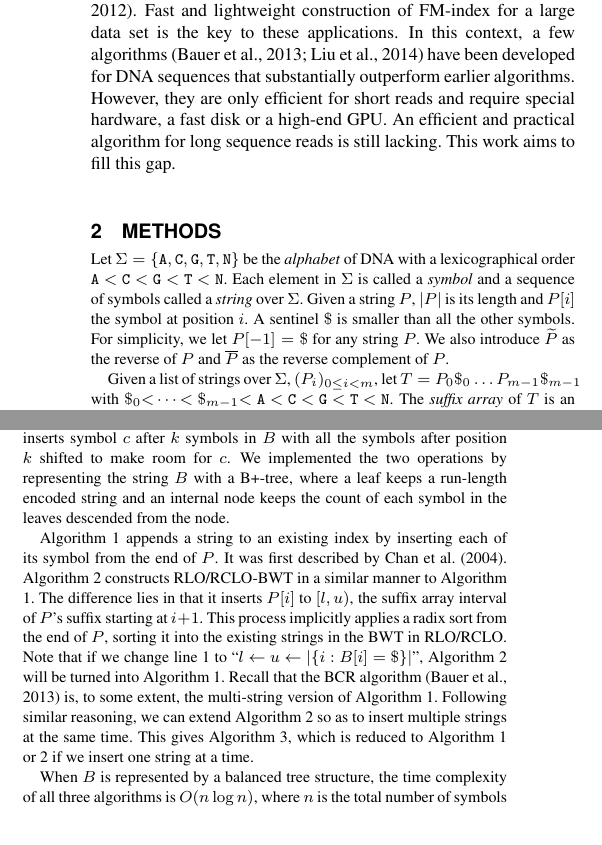
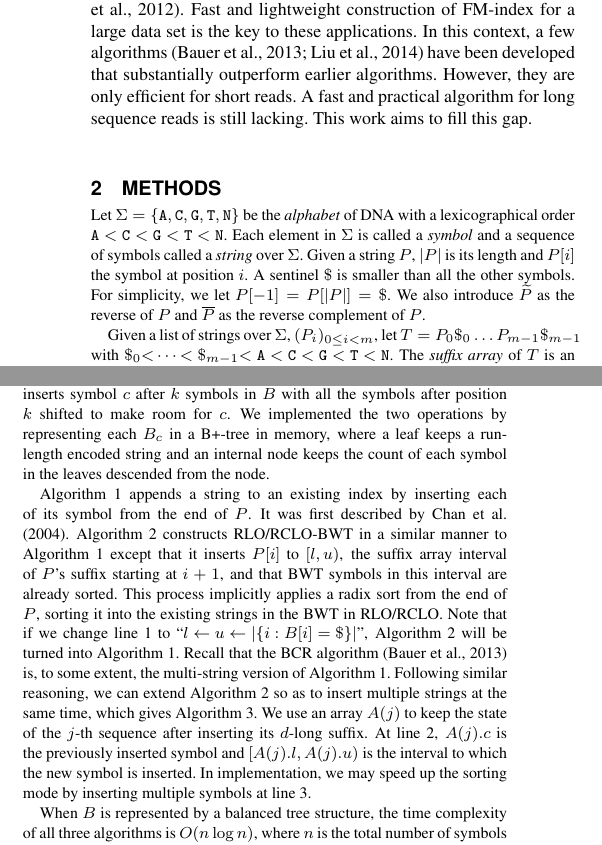
Before and after one commit to lh3/ropebwt2, a LaTeX paper (tex/ropebwt2.tex): two parts of the columns of page 1 of 2, joined at a grey line, cut so that both start at the same text, the shorter picture padded with empty space. Compiled offline with pdfLaTeX.

Commit message:
updated the manuscript for resubmission

```diff
--- a/tex/ropebwt2.tex
+++ b/tex/ropebwt2.tex
@@ -38,16 +38,14 @@ length.
 
 \section{Introduction}
 
-FM-index plays an important role in sequence alignment, {\it de novo}
+FM-index plays an important role in DNA sequence alignment, {\it de novo}
 assembly~\citep{Simpson:2012aa} and compression~\citep{Cox:2012ly}. Fast
 and lightweight construction of FM-index for a large data set is the key to
 these applications. In this context, a few
 algorithms~\citep{DBLP:journals/tcs/BauerCR13,DBLP:journals/corr/LiuLL14} have
-been developed for DNA sequences that substantially outperform earlier
-algorithms.  However, they are only efficient for short reads and require
-special hardware, a fast disk or a high-end GPU. An efficient and practical
-algorithm for long sequence reads is still lacking. This work aims to fill this
-gap.
+been developed that substantially outperform earlier algorithms.  However, they
+are only efficient for short reads. A fast and practical algorithm for long
+sequence reads is still lacking. This work aims to fill this gap.
 
 \section{Methods}
 \begin{methods}
@@ -56,10 +54,10 @@ of DNA with a lexicographical order
 ${\tt A\char60C\char60G\char60T\char60N}$. Each element in $\Sigma$ is
 called a \emph{symbol} and a sequence of symbols called a \emph{string} over
 $\Sigma$. Given a string $P$, $|P|$ is its length and $P[i]$ the symbol at
-position $i$. A sentinel $\$$ is smaller
-than all the other symbols. For simplicity, we let $P[-1]=\$$ for any string
-$P$. We also introduce $\widetilde{P}$ as the reverse of $P$ and
-$\overline{P}$ as the reverse complement of $P$.
+position $i$. A sentinel $\$$ is smaller than all the other symbols. For
+simplicity, we let $P[-1]=P[|P|]=\$$. We also introduce
+$\widetilde{P}$ as the reverse of $P$ and $\overline{P}$ as the reverse
+complement of $P$.
 
 Given a list of strings over $\Sigma$, $(P_i)_{0\le i<m}$, let
 $T=P_0\$_0\ldots P_{m-1}\$_{m-1}$ with
@@ -96,22 +94,27 @@ rank}(c,k;B)$ and ${\rm insert}(c,k;B)$, where ${\rm
 rank}(c,k;B)=|\{i<k:B[i]=c\}|$ gives the number of symbols $c$ before the
 position $k$ in $B$, and ${\rm insert}(c,k;B)$ inserts symbol $c$ after $k$
 symbols in $B$ with all the symbols after position $k$ shifted to make room for
-$c$. We implemented the two operations by representing the string $B$ with a
-B+-tree, where a leaf keeps a run-length encoded string and an internal node
+$c$. We implemented the two operations by representing each $B_c$ in a
+B+-tree in memory, where a leaf keeps a run-length encoded string and an internal node
 keeps the count of each symbol in the leaves descended from the node.
 
 Algorithm 1 appends a string to an existing index by inserting each of its
 symbol from the end of $P$. It was first described
 by~\citet{DBLP:conf/cpm/ChanHL04}. Algorithm 2 constructs RLO/RCLO-BWT
-in a similar manner to Algorithm 1. The difference lies in that it inserts $P[i]$ to
-$[l,u)$, the suffix array interval of $P$'s suffix starting at $i+1$. This process implicitly
+in a similar manner to Algorithm~1 except that it inserts $P[i]$ to
+$[l,u)$, the suffix array interval of $P$'s suffix starting at $i+1$, and that
+BWT symbols in this interval are already sorted. This process implicitly
 applies a radix sort from the end of $P$, sorting it into the existing strings
-in the BWT in RLO/RCLO.  Note that if we change line 1 to ``\mbox{$l\gets
+in the BWT in RLO/RCLO.  Note that if we change line~1 to ``\mbox{$l\gets
 u\gets|\{i:B[i]=\$\}|$}'', Algorithm 2 will be turned into Algorithm 1. Recall
 that the BCR algorithm~\citep{DBLP:journals/tcs/BauerCR13} is, to some extent, the
 multi-string version of Algorithm 1. Following similar reasoning, we can extend
-Algorithm 2 so as to insert multiple strings at the same time. This gives Algorithm
-3, which is reduced to Algorithm 1 or 2 if we insert one string at a time.
+Algorithm~2 so as to insert multiple strings at the same time, which gives
+Algorithm~3. We use an array $A(j)$ to keep the state of the $j$-th sequence
+after inserting its $d$-long suffix.  At line~2, $A(j).c$ is the previously
+inserted symbol and $[A(j).l,A(j).u)$ is the interval to which the new symbol
+is inserted. In implementation, we may speed up the sorting mode by inserting
+multiple symbols at line~3.
 
 When $B$ is represented by a balanced tree structure, the time complexity of
 all three algorithms is $O(n\log n)$, where $n$ is the total number of symbols
```
Also changed, not shown: tex/ropebwt2.tex (33 more changed lines).
